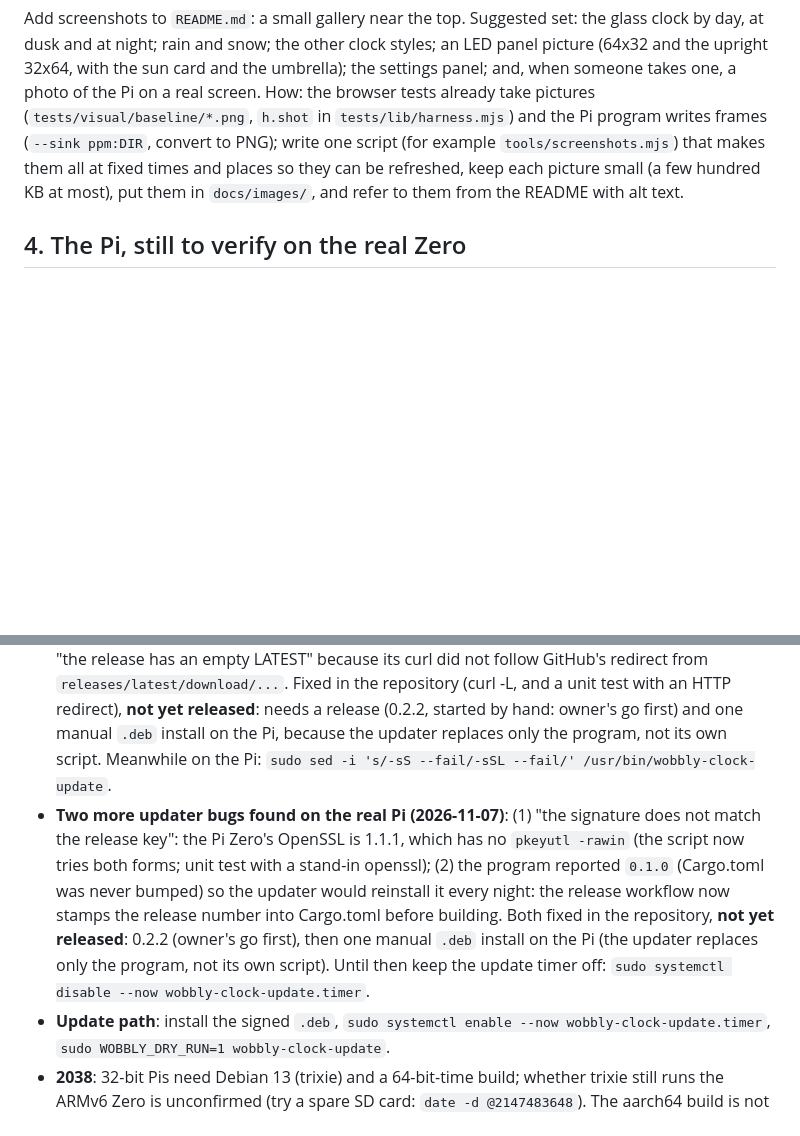
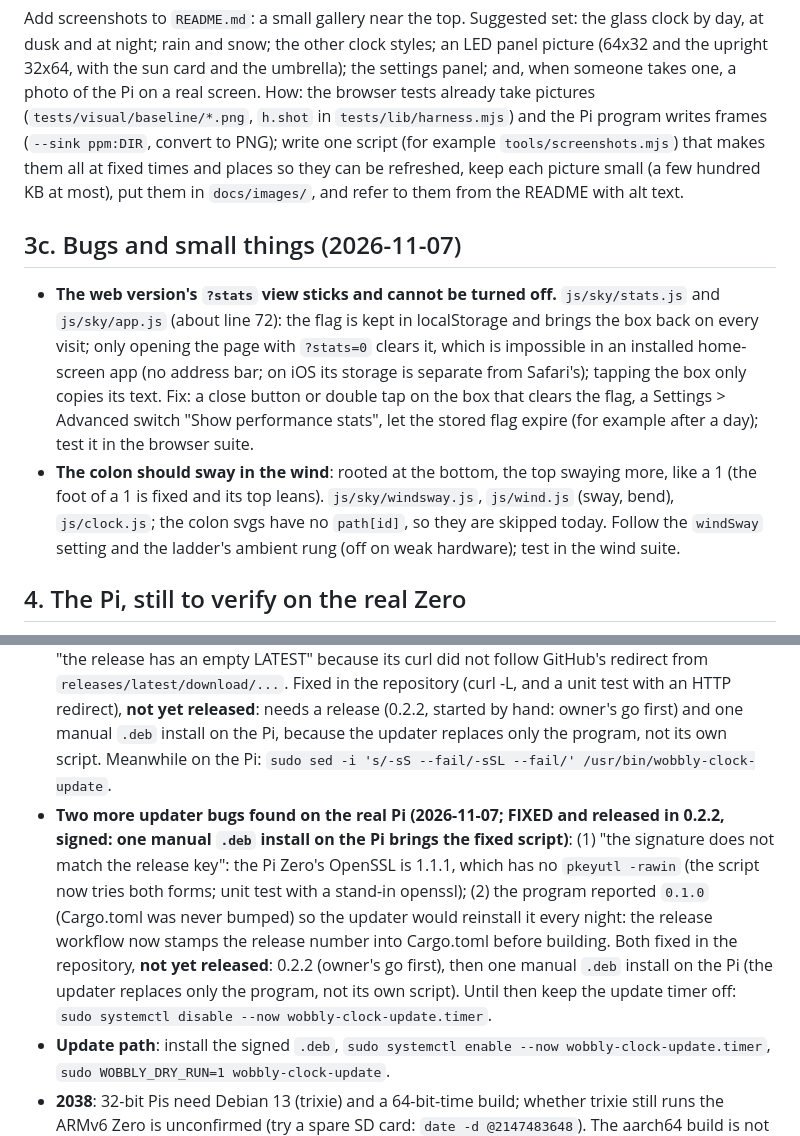
Before and after one commit to antgiant/Wobbly-Weathery-Web-Clock, a Markdown page: docs/WORK-QUEUE.md, 2 parts joined by grey strips. GitHub-like rendering; blank space fills up the shorter version.

Commit message:
Work queue: the sticky stats view, the swaying colon; 0.2.2 released
Co-Authored-By: Claude Sonnet 5.5 <noreply@anthropic.com>
Claude-Session: https://claude.ai/code/session_011XvDVXuokrX8NJgdTrUs5d

```diff
--- a/docs/WORK-QUEUE.md
+++ b/docs/WORK-QUEUE.md
@@ -48,6 +48,11 @@ Official warnings and watches for the clock's place, treated like the umbrella n
 Add screenshots to `README.md`: a small gallery near the top. Suggested set: the glass clock by day, at dusk and at night; rain and snow; the other clock styles; an LED panel picture (64x32 and the upright 32x64, with the sun card and the umbrella); the settings panel; and, when someone takes one, a photo of the Pi on a real screen.
 How: the browser tests already take pictures (`tests/visual/baseline/*.png`, `h.shot` in `tests/lib/harness.mjs`) and the Pi program writes frames (`--sink ppm:DIR`, convert to PNG); write one script (for example `tools/screenshots.mjs`) that makes them all at fixed times and places so they can be refreshed, keep each picture small (a few hundred KB at most), put them in `docs/images/`, and refer to them from the README with alt text.
 
+## 3c. Bugs and small things (2026-11-07)
+
+- **The web version's `?stats` view sticks and cannot be turned off.** `js/sky/stats.js` and `js/sky/app.js` (about line 72): the flag is kept in localStorage and brings the box back on every visit; only opening the page with `?stats=0` clears it, which is impossible in an installed home-screen app (no address bar; on iOS its storage is separate from Safari's); tapping the box only copies its text. Fix: a close button or double tap on the box that clears the flag, a Settings > Advanced switch "Show performance stats", let the stored flag expire (for example after a day); test it in the browser suite.
+- **The colon should sway in the wind**: rooted at the bottom, the top swaying more, like a 1 (the foot of a 1 is fixed and its top leans). `js/sky/windsway.js`, `js/wind.js` (sway, bend), `js/clock.js`; the colon svgs have no `path[id]`, so they are skipped today. Follow the `windSway` setting and the ladder's ambient rung (off on weak hardware); test in the wind suite.
+
 ## 4. The Pi, still to verify on the real Zero
 
 - **Time exact at the minute** (built 2026-11-06, tested only on a CPU-drawn host): from the seconds-off rung the minute is drawn ahead and shown on the minute; no sky redraw is started where it could cross the minute; sky once a minute there. Watch the minute turn on the screen; read `journalctl -u wobbly-clock | grep ladder`.
@@ -56,7 +61,7 @@ How: the browser tests already take pictures (`tests/visual/baseline/*.png`, `h.
 - **A long run**: a week or two, then `journalctl -u wobbly-clock | grep health` (rss and canvases flat) and `vcgencmd get_throttled` (0x0).
 - **Where the Zero settles on the ladder** (measured 2026-11-06): 640x480 on rung 3 (tick); 720p and 1080p on rung 4 (seconds off); rungs 5 to 8 never run on hardware. 4k never started (the log stopped at the first shader; the picture is now kept within the GPU's largest texture, 2048 on VC4, but this is untested).
 - **Updater bug found on the real Pi (2026-11-07)**: the installed 0.2.1 `wobbly-clock-update` said "the release has an empty LATEST" because its curl did not follow GitHub's redirect from `releases/latest/download/...`. Fixed in the repository (curl -L, and a unit test with an HTTP redirect), **not yet released**: needs a release (0.2.2, started by hand: owner's go first) and one manual `.deb` install on the Pi, because the updater replaces only the program, not its own script. Meanwhile on the Pi: `sudo sed -i 's/-sS --fail/-sSL --fail/' /usr/bin/wobbly-clock-update`.
-- **Two more updater bugs found on the real Pi (2026-11-07)**: (1) "the signature does not match the release key": the Pi Zero's OpenSSL is 1.1.1, which has no `pkeyutl -rawin` (the script now tries both forms; unit test with a stand-in openssl); (2) the program reported `0.1.0` (Cargo.toml was never bumped) so the updater would reinstall it every night: the release workflow now stamps the release number into Cargo.toml before building. Both fixed in the repository, **not yet released**: 0.2.2 (owner's go first), then one manual `.deb` install on the Pi (the updater replaces only the program, not its own script). Until then keep the update timer off: `sudo systemctl disable --now wobbly-clock-update.timer`.
+- **Two more updater bugs found on the real Pi (2026-11-07; FIXED and released in 0.2.2, signed: one manual `.deb` install on the Pi brings the fixed script)**: (1) "the signature does not match the release key": the Pi Zero's OpenSSL is 1.1.1, which has no `pkeyutl -rawin` (the script now tries both forms; unit test with a stand-in openssl); (2) the program reported `0.1.0` (Cargo.toml was never bumped) so the updater would reinstall it every night: the release workflow now stamps the release number into Cargo.toml before building. Both fixed in the repository, **not yet released**: 0.2.2 (owner's go first), then one manual `.deb` install on the Pi (the updater replaces only the program, not its own script). Until then keep the update timer off: `sudo systemctl disable --now wobbly-clock-update.timer`.
 - **Update path**: install the signed `.deb`, `sudo systemctl enable --now wobbly-clock-update.timer`, `sudo WOBBLY_DRY_RUN=1 wobbly-clock-update`.
 - **2038**: 32-bit Pis need Debian 13 (trixie) and a 64-bit-time build; whether trixie still runs the ARMv6 Zero is unconfirmed (try a spare SD card: `date -d @2147483648`). The aarch64 build is not affected.
 - First tests on a Pi 4, a Pi 3, and an LED panel on the Zero (the panel library's busy loop against one core is unmeasured).
```
